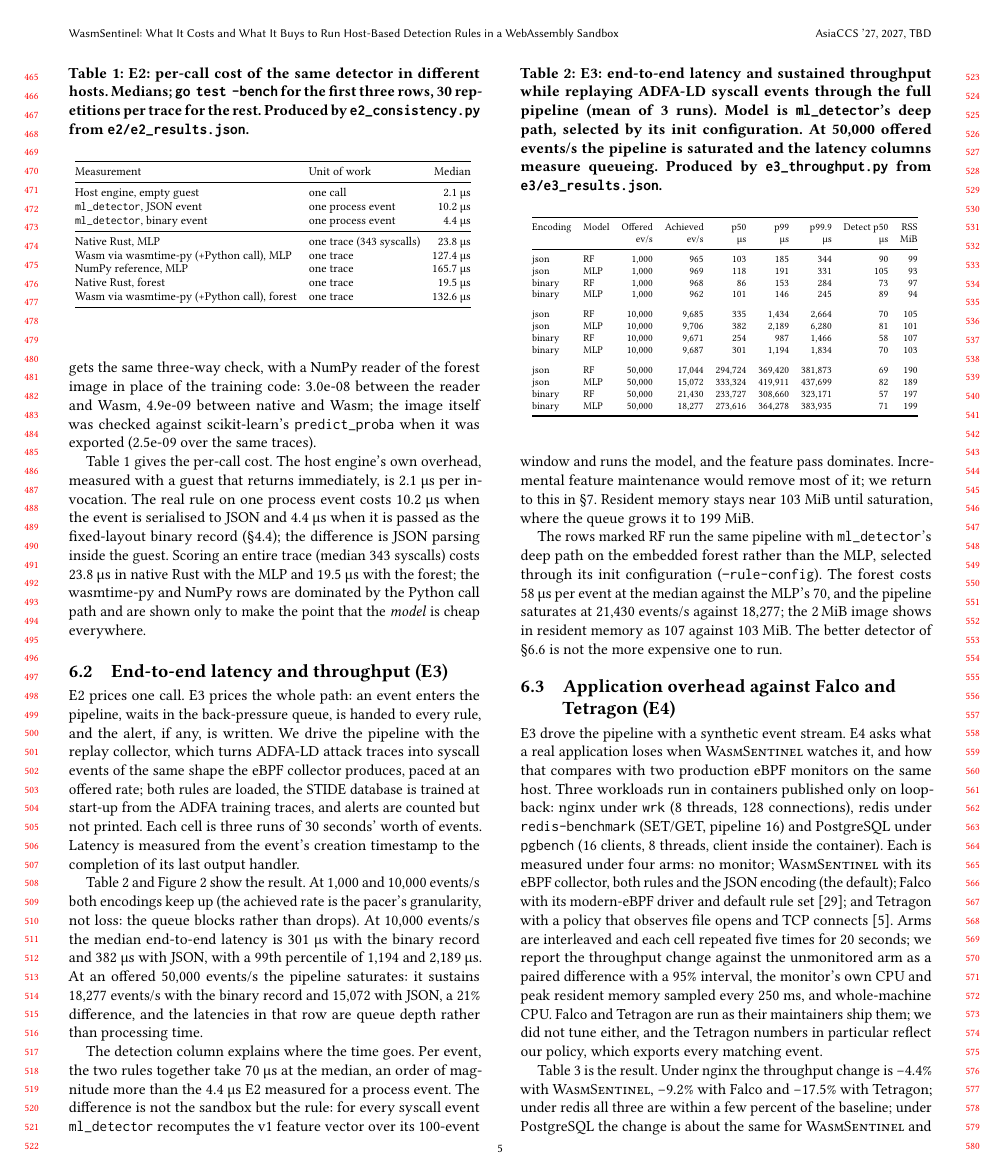
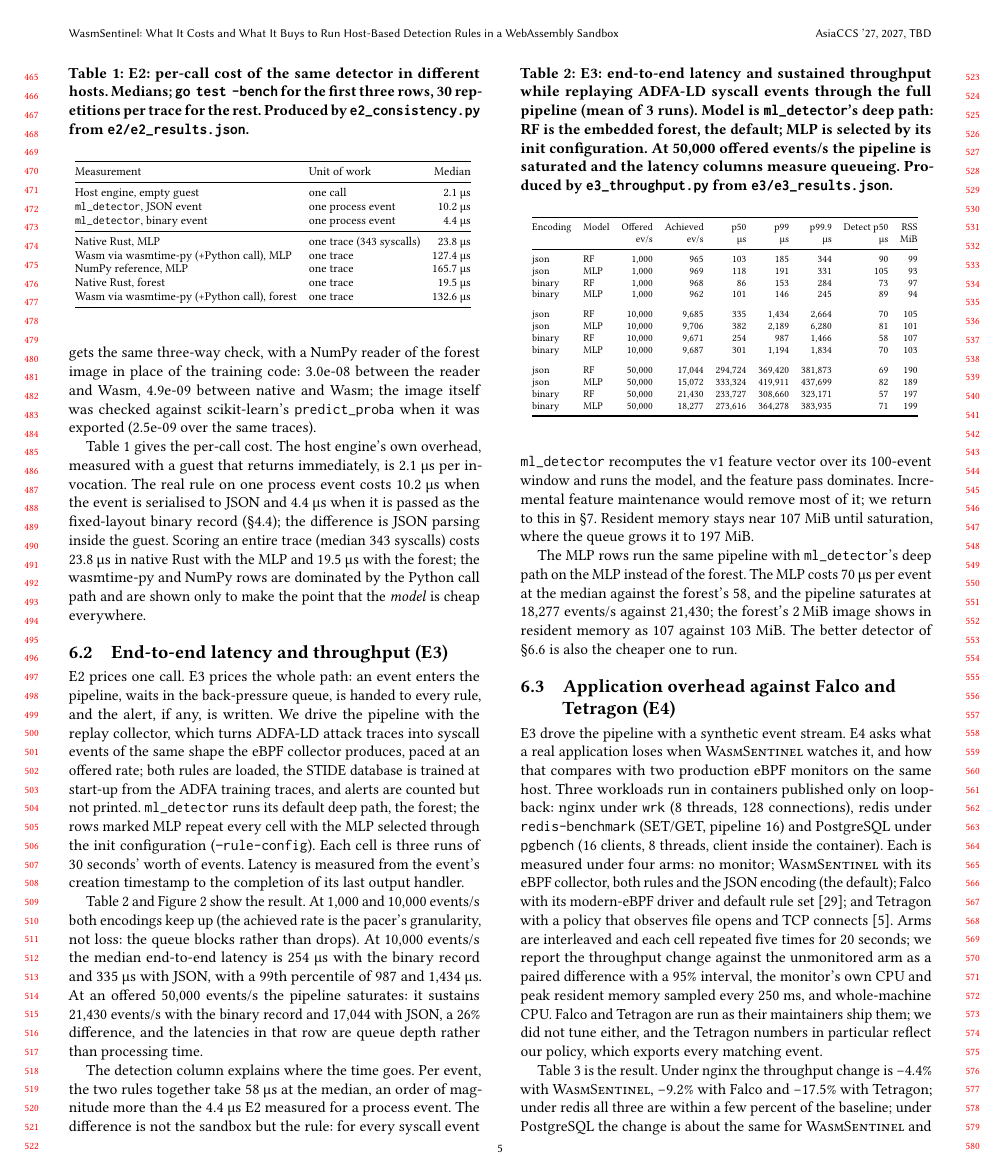
Before and after one commit to GeoffreyWang1117/WasmSentinel, a LaTeX paper (paper-asiaccs/main.tex, which reads paper-asiaccs/sections/evaluation.tex): page 5 of 11. Compiled offline with pdfLaTeX.

Commit message:
paper: E3 forest-first; introduction, abstract, conclusion and discussion quote only the forest; limitations (W3)
E3 now describes the default deep path, the forest, and keeps the MLP as
comparison rows; the setup paragraph says so, and the table and figure
captions follow. The introduction's Cost item, the abstract, the
conclusion and the discussion use the forest macros (254 us median at
10K events/s, 21,430 events/s sustained, 58-90 us per event, 26% binary
gain). Limitations add: no evasion or adversarial evaluation, E5 actions
are hand-written triggers rather than an attack corpus, and the pgbench
cell is a saturated monitor's cost. Section order unchanged.

Build: 11 pages, 0 unresolved references.

Co-Authored-By: Claude Fable 5.1 <noreply@anthropic.com>

```diff
--- a/paper-asiaccs/sections/evaluation.tex
+++ b/paper-asiaccs/sections/evaluation.tex
@@ -78,46 +79,50 @@ any, is written. We drive the pipeline with the replay collector, which
 turns ADFA-LD attack traces into syscall events of the same shape the eBPF
 collector produces, paced at an offered rate; both rules are loaded, the
 STIDE database is trained at start-up from the ADFA training traces, and
-alerts are counted but not printed. Each cell is three runs of 30 seconds'
-worth of events. Latency is measured from the event's creation timestamp to
-the completion of its last output handler.
+alerts are counted but not printed. \texttt{ml\_detector} runs its default
+deep path, the forest; the rows marked MLP repeat every cell with the MLP
+selected through the init configuration (\texttt{--rule-config}). Each cell
+is three runs of 30 seconds' worth of events. Latency is measured from the
+event's creation timestamp to the completion of its last output handler.
 
 Table~\ref{tab:e3} and Figure~\ref{fig:e3} show the result. At
 \num{1000} and \num{10000} events/s both encodings keep up (the
 achieved rate is the pacer's granularity, not loss: the queue blocks rather
 than drops). At \num{10000} events/s the median end-to-end latency is
-\eThreePFiftyBinTenK{}~\si{\micro\second} with the binary record and
-\eThreePFiftyJsonTenK{}~\si{\micro\second} with JSON, with a 99th percentile
-of \eThreePNinetyNineBinTenK{} and \eThreePNinetyNineJsonTenK{}~\si{\micro\second}.
+\eThreePFiftyBinTenKRf{}~\si{\micro\second} with the binary record and
+\eThreePFiftyJsonTenKRf{}~\si{\micro\second} with JSON, with a 99th percentile
+of \eThreePNinetyNineBinTenKRf{} and \eThreePNinetyNineJsonTenKRf{}~\si{\micro\second}.
 At an offered \num{50000} events/s the pipeline saturates: it sustains
-\eThreeAchievedBinFiftyK{} events/s with the binary record and
-\eThreeAchievedJsonFiftyK{} with JSON, a \eThreeBinGainPct{}\% difference,
+\eThreeAchievedBinFiftyKRf{} events/s with the binary record and
+\eThreeAchievedJsonFiftyKRf{} with JSON, a \eThreeBinGainPctRf{}\% difference,
 and the latencies in that row are queue depth rather than processing time.
 
 The detection column explains where the time goes. Per event, the two rules
-together take \eThreeDetectPFiftyBinTenK{}~\si{\micro\second} at the median,
+together take \eThreeDetectPFiftyBinTenKRf{}~\si{\micro\second} at the median,
 an order of magnitude more than the \eTwoMlRawUs{}~\si{\micro\second} E2
 measured for a process event. The difference is not the sandbox but the
 rule: for every syscall event \texttt{ml\_detector} recomputes the v1
 feature vector over its 100-event window and runs the model, and the feature
 pass dominates. Incremental feature maintenance would remove most of it;
 we return to this in \S\ref{sec:discussion}. Resident memory stays near
-\eThreeRssMiBBinTenK{}~MiB until saturation, where the queue grows it to
-\eThreeRssMiBBinFiftyK{}~MiB.
+\eThreeRssMiBBinTenKRf{}~MiB until saturation, where the queue grows it to
+\eThreeRssMiBBinFiftyKRf{}~MiB.
 
-The rows marked RF run the same pipeline with \texttt{ml\_detector}'s deep
-path on the embedded forest rather than the MLP, selected through its init
-configuration (\texttt{--rule-config}). The forest costs \eThreeDetectPFiftyBinTenKRf{}~\si{\micro\second}
-per event at the median against the MLP's \eThreeDetectPFiftyBinTenK{}, and
-the pipeline saturates at \eThreeAchievedBinFiftyKRf{} events/s against
-\eThreeAchievedBinFiftyK{}; the \SI{2}{MiB} image shows in resident memory
-as \eThreeRssMiBBinTenKRf{} against \eThreeRssMiBBinTenK{}~MiB. The better
-detector of \S\ref{sec:eval:e1} is not the more expensive one to run.
+The MLP rows run the same pipeline with \texttt{ml\_detector}'s deep path
+on the MLP instead of the forest. The MLP costs
+\eThreeDetectPFiftyBinTenK{}~\si{\micro\second} per event at the median
+against the forest's \eThreeDetectPFiftyBinTenKRf{}, and the pipeline
+saturates at \eThreeAchievedBinFiftyK{} events/s against
+\eThreeAchievedBinFiftyKRf{}; the forest's \SI{2}{MiB} image shows in
+resident memory as \eThreeRssMiBBinTenKRf{} against
+\eThreeRssMiBBinTenK{}~MiB. The better detector of \S\ref{sec:eval:e1} is
+also the cheaper one to run.
 
 \begin{table}[t]
 \caption{E3: end-to-end latency and sustained throughput while replaying
 ADFA-LD syscall events through the full pipeline (mean of 3 runs). Model is
-\texttt{ml\_detector}'s deep path, selected by its init configuration.
+\texttt{ml\_detector}'s deep path: RF is the embedded forest, the default;
+MLP is selected by its init configuration.
 At \num{50000} offered events/s the pipeline is saturated and the latency
 columns measure queueing. Produced by \texttt{e3\_throughput.py} from
 \texttt{e3/e3\_results.json}.}
```
Also changed, not shown: paper-asiaccs/main.tex (+1 -1 lines), paper-asiaccs/sections/conclusion.tex (+1 -1 lines), paper-asiaccs/sections/discussion.tex (+12 -7 lines), paper-asiaccs/sections/introduction.tex (+2 -3 lines), paper-asiaccs/figures/e3_latency_throughput.pdf, paper-asiaccs/sections/evaluation.tex (7 more changed lines).
